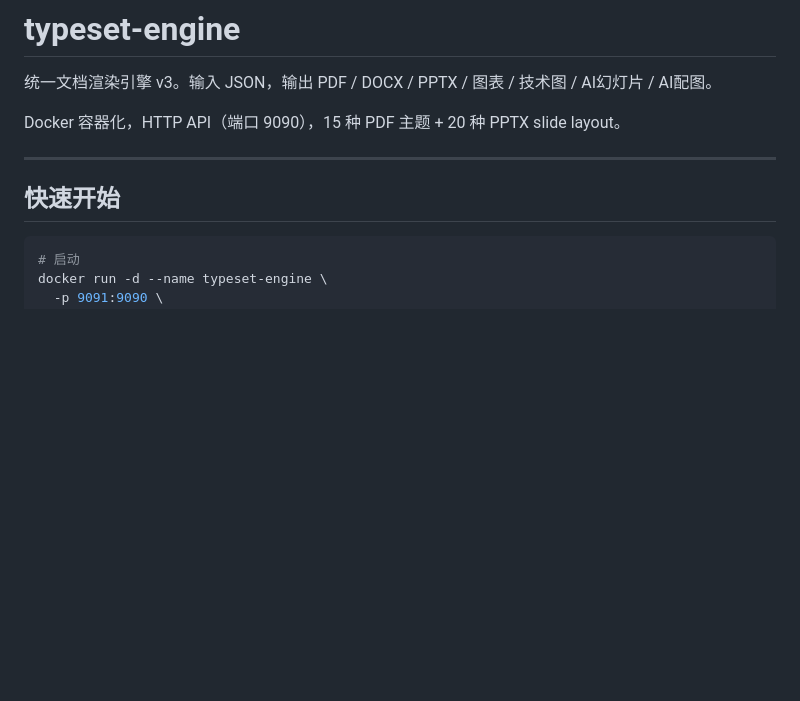
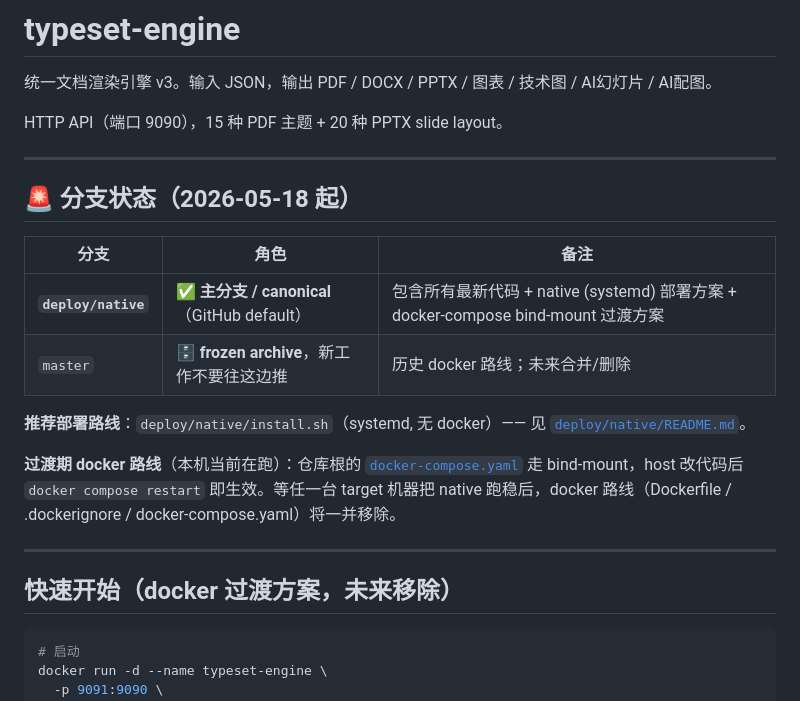
Before and after one commit to guyiicn/typeset-engine, a Markdown page: README.md, the part around the change. Rendered like a GitHub page; blank space fills up the shorter version.

Commit message:
docs(deprecation): deploy/native is canonical, docker route in transition

````diff
--- a/README.md
+++ b/README.md
@@ -2,11 +2,24 @@
 
 统一文档渲染引擎 v3。输入 JSON，输出 PDF / DOCX / PPTX / 图表 / 技术图 / AI幻灯片 / AI配图。
 
-Docker 容器化，HTTP API（端口 9090），15 种 PDF 主题 + 20 种 PPTX slide layout。
+HTTP API（端口 9090），15 种 PDF 主题 + 20 种 PPTX slide layout。
 
 ---
 
-## 快速开始
+## 🚨 分支状态（2026-05-18 起）
+
+| 分支 | 角色 | 备注 |
+|---|---|---|
+| **`deploy/native`** | ✅ **主分支 / canonical**（GitHub default） | 包含所有最新代码 + native (systemd) 部署方案 + docker-compose bind-mount 过渡方案 |
+| `master` | 🗄️ **frozen archive**，新工作不要往这边推 | 历史 docker 路线；未来合并/删除 |
+
+**推荐部署路线**：`deploy/native/install.sh`（systemd, 无 docker）—— 见 [`deploy/native/README.md`](deploy/native/README.md)。
+
+**过渡期 docker 路线**（本机当前在跑）：仓库根的 [`docker-compose.yaml`](docker-compose.yaml) 走 bind-mount，host 改代码后 `docker compose restart` 即生效。等任一台 target 机器把 native 跑稳后，docker 路线（Dockerfile / .dockerignore / docker-compose.yaml）将一并移除。
+
+---
+
+## 快速开始（docker 过渡方案，未来移除）
 
 ```bash
 # 启动
````
